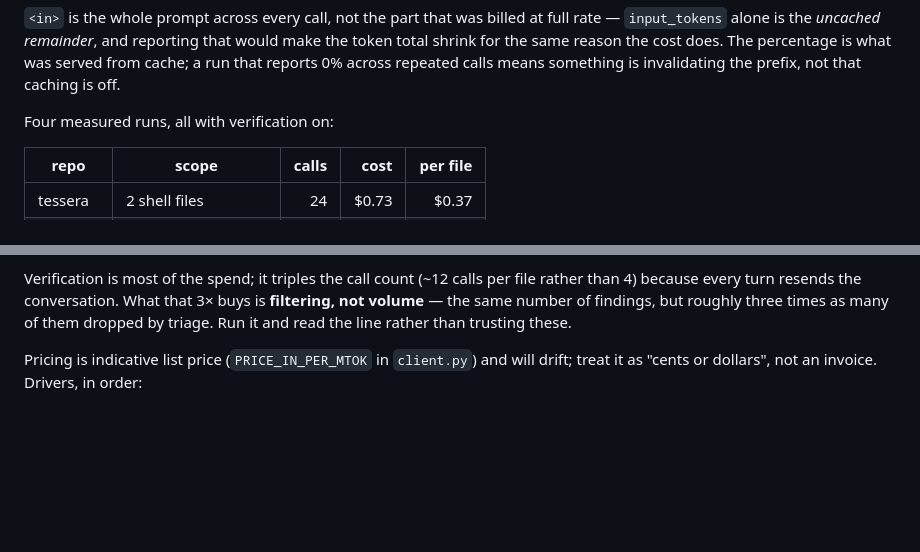
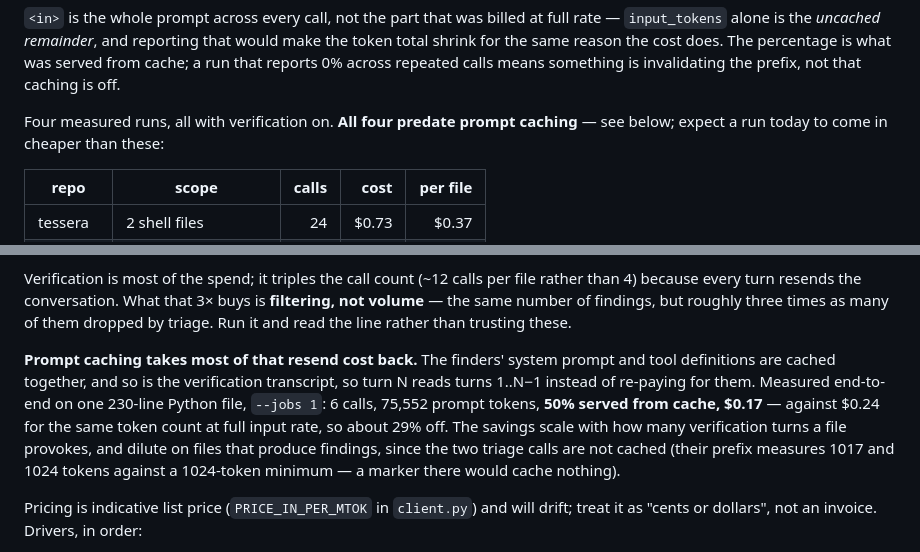
Before and after one commit to lciacci/arbiter, a Markdown page: README.md, 2 parts joined by grey strips. Rendered like a GitHub page; blank space fills up the shorter version.

```diff
--- a/README.md
+++ b/README.md
@@ -171,7 +171,8 @@ would make the token total shrink for the same reason the cost does. The
 percentage is what was served from cache; a run that reports 0% across repeated
 calls means something is invalidating the prefix, not that caching is off.
 
-Four measured runs, all with verification on:
+Four measured runs, all with verification on. **All four predate prompt
+caching** — see below; expect a run today to come in cheaper than these:
 
 | repo | scope | calls | cost | per file |
 |---|---|--:|--:|--:|
@@ -191,6 +192,16 @@ rather than 4) because every turn resends the conversation. What that 3× buys i
 **filtering, not volume** — the same number of findings, but roughly three times
 as many of them dropped by triage. Run it and read the line rather than trusting
 these.
+
+**Prompt caching takes most of that resend cost back.** The finders' system
+prompt and tool definitions are cached together, and so is the verification
+transcript, so turn N reads turns 1..N−1 instead of re-paying for them. Measured
+end-to-end on one 230-line Python file, `--jobs 1`: 6 calls, 75,552 prompt
+tokens, **50% served from cache, $0.17** — against $0.24 for the same token
+count at full input rate, so about 29% off. The savings scale with how many
+verification turns a file provokes, and dilute on files that produce findings,
+since the two triage calls are not cached (their prefix measures 1017 and 1024
+tokens against a 1024-token minimum — a marker there would cache nothing).
 
 Pricing is indicative list price (`PRICE_IN_PER_MTOK` in `client.py`) and will
 drift; treat it as "cents or dollars", not an invoice. Drivers, in order:
```
Also changed, not shown: docs/NEXT_SESSION.md (+8 -4 lines), docs/STATE.md (+29 -0 lines).
